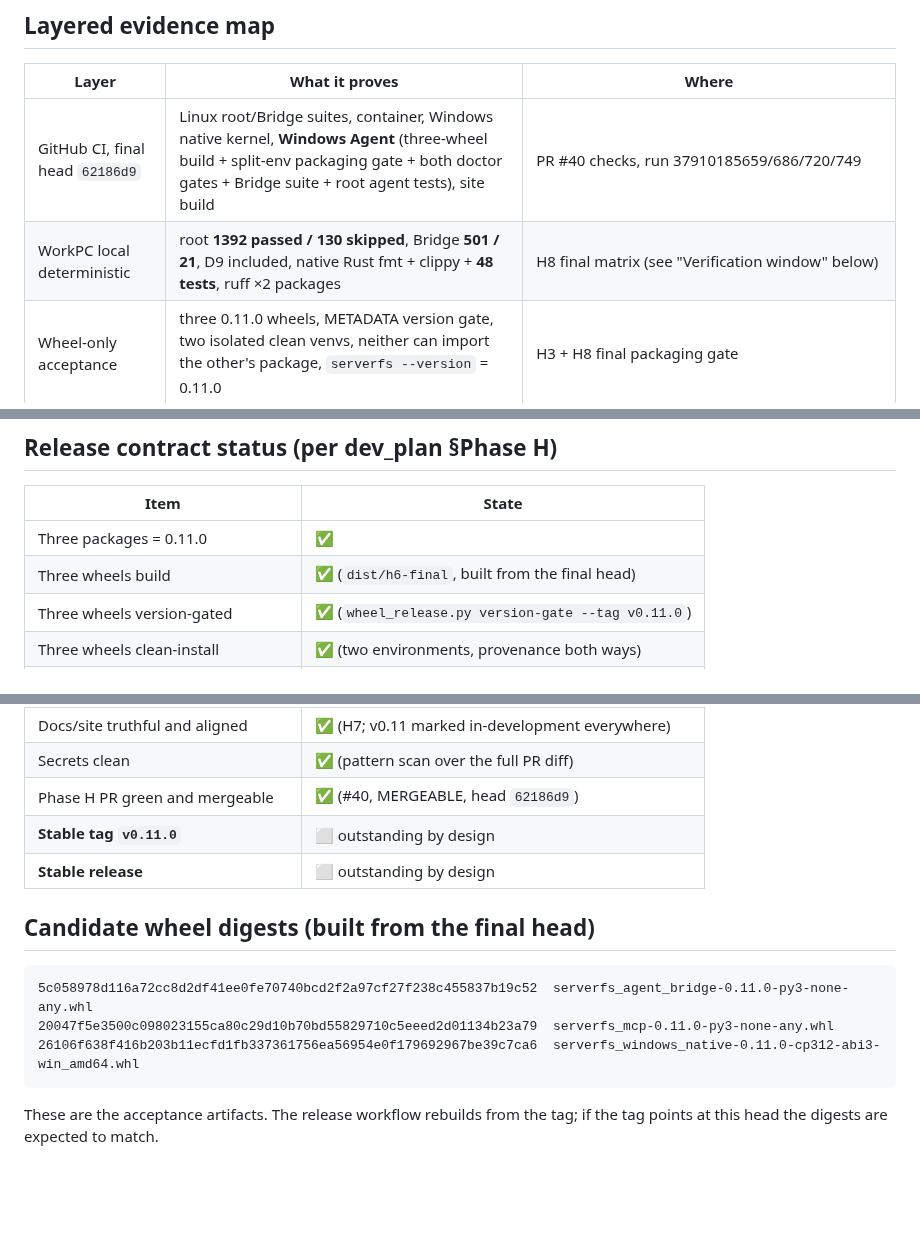
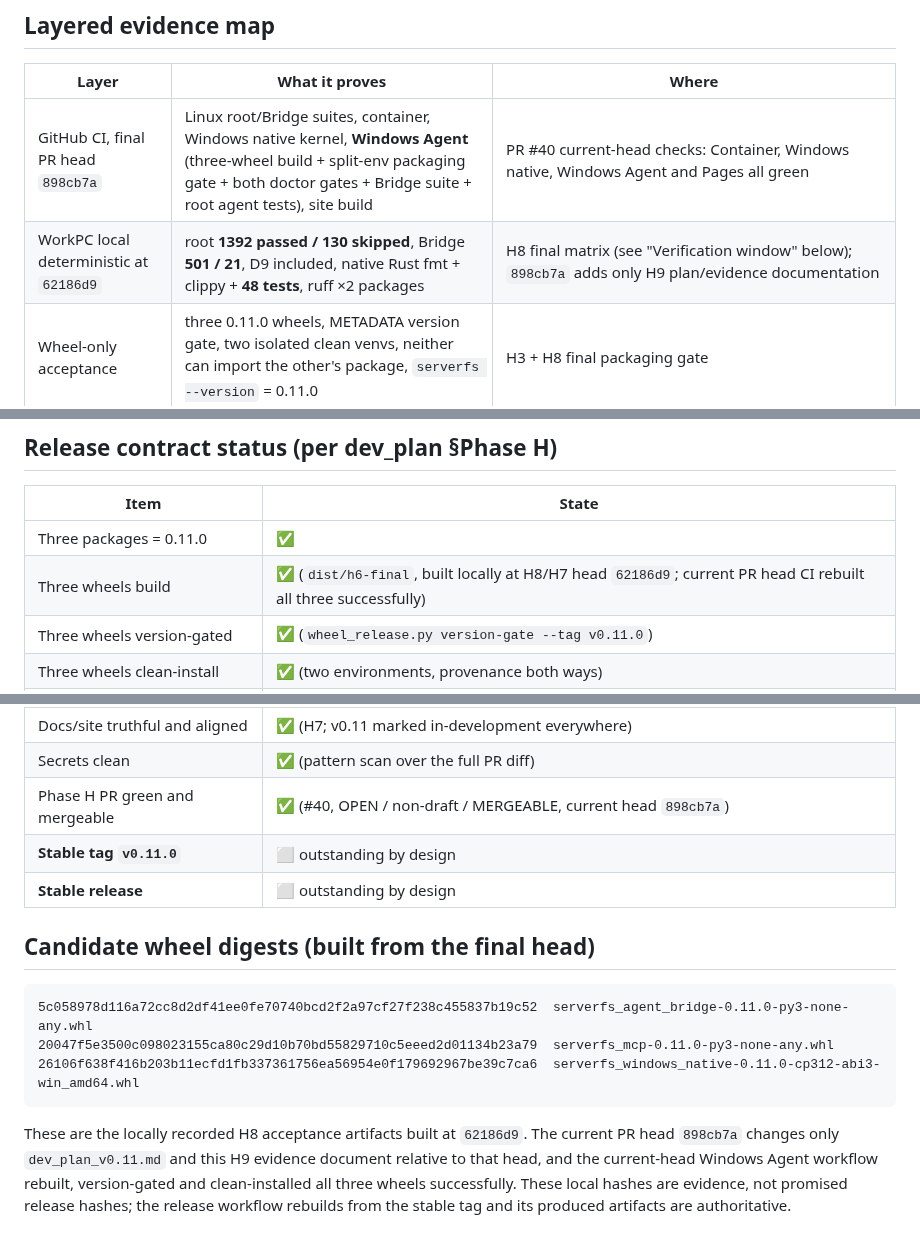
Before and after one commit to NTLx/ServerFS_MCP, a Markdown page: docs/phase-h-acceptance-2026-10.md, 3 parts joined by grey strips. GitHub-like rendering; blank space fills up the shorter version.

Commit message:
docs: align phase H evidence with final PR head

````diff
--- a/docs/phase-h-acceptance-2026-10.md
+++ b/docs/phase-h-acceptance-2026-10.md
@@ -10,8 +10,8 @@ in-development.
 
 | Layer | What it proves | Where |
 | --- | --- | --- |
-| GitHub CI, final head `62186d9` | Linux root/Bridge suites, container, Windows native kernel, **Windows Agent** (three-wheel build + split-env packaging gate + both doctor gates + Bridge suite + root agent tests), site build | PR #40 checks, run 37910185659/686/720/749 |
-| WorkPC local deterministic | root **1392 passed / 130 skipped**, Bridge **501 / 21**, D9 included, native Rust fmt + clippy + **48 tests**, ruff ×2 packages | H8 final matrix (see "Verification window" below) |
+| GitHub CI, final PR head `898cb7a` | Linux root/Bridge suites, container, Windows native kernel, **Windows Agent** (three-wheel build + split-env packaging gate + both doctor gates + Bridge suite + root agent tests), site build | PR #40 current-head checks: Container, Windows native, Windows Agent and Pages all green |
+| WorkPC local deterministic at `62186d9` | root **1392 passed / 130 skipped**, Bridge **501 / 21**, D9 included, native Rust fmt + clippy + **48 tests**, ruff ×2 packages | H8 final matrix (see "Verification window" below); `898cb7a` adds only H9 plan/evidence documentation |
 | Wheel-only acceptance | three 0.11.0 wheels, METADATA version gate, two isolated clean venvs, neither can import the other's package, `serverfs --version` = 0.11.0 | H3 + H8 final packaging gate |
 | Real-provider package smoke | same implementation, as shipped, one real turn per runtime | H5 (`tests/e2e/run_phase_h_package_smoke.py`) |
 | Live ChatGPT Tunnel E2E | ChatGPT → Secure MCP Tunnel → native ServerFS → Named Pipe → Bridge → provider | H6 (`docs/phase-h6-live-chatgpt-e2e-2026-10-09.md`), CLOSED-PASS |
@@ -86,7 +86,7 @@ the production chain was verified back before anything else proceeded.
 | Item | State |
 | --- | --- |
 | Three packages = 0.11.0 | ✅ |
-| Three wheels build | ✅ (`dist/h6-final`, built from the final head) |
+| Three wheels build | ✅ (`dist/h6-final`, built locally at H8/H7 head `62186d9`; current PR head CI rebuilt all three successfully) |
 | Three wheels version-gated | ✅ (`wheel_release.py version-gate --tag v0.11.0`) |
 | Three wheels clean-install | ✅ (two environments, provenance both ways) |
 | Windows native CI green | ✅ |
@@ -97,7 +97,7 @@ the production chain was verified back before anything else proceeded.
 | Live ChatGPT Tunnel E2E | ✅ (H6, CLOSED-PASS) |
 | Docs/site truthful and aligned | ✅ (H7; v0.11 marked in-development everywhere) |
 | Secrets clean | ✅ (pattern scan over the full PR diff) |
-| Phase H PR green and mergeable | ✅ (#40, MERGEABLE, head `62186d9`) |
+| Phase H PR green and mergeable | ✅ (#40, OPEN / non-draft / MERGEABLE, current head `898cb7a`) |
 | **Stable tag `v0.11.0`** | ⬜ outstanding by design |
 | **Stable release** | ⬜ outstanding by design |
 
@@ -109,5 +109,10 @@ the production chain was verified back before anything else proceeded.
 26106f638f416b203b11ecfd1fb337361756ea56954e0f179692967be39c7ca6  serverfs_windows_native-0.11.0-cp312-abi3-win_amd64.whl
 ```
 
-These are the acceptance artifacts. The release workflow rebuilds from the
-tag; if the tag points at this head the digests are expected to match.
+These are the locally recorded H8 acceptance artifacts built at `62186d9`.
+The current PR head `898cb7a` changes only `dev_plan_v0.11.md` and this H9
+evidence document relative to that head, and the current-head Windows Agent
+workflow rebuilt, version-gated and clean-installed all three wheels
+successfully. These local hashes are evidence, not promised release hashes;
+the release workflow rebuilds from the stable tag and its produced artifacts
+are authoritative.
````
